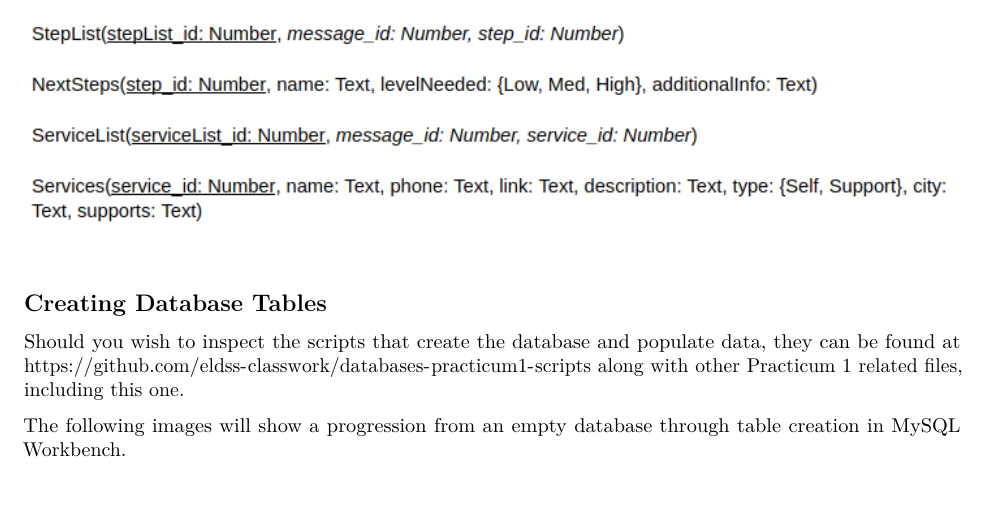
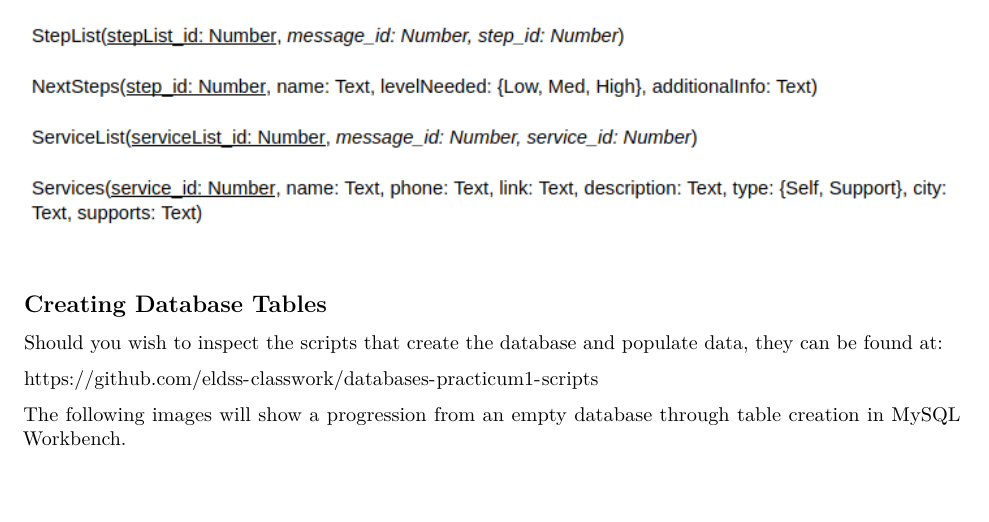
Before and after one commit to eldss-classwork/databases-practicum1-scripts, an R Markdown document (Practicum-1-Notebook.Rmd): part of page 3 of 5, cut so that both start at the same text, the shorter picture padded with empty space. Rendered offline with R 4.5, knitr and Pandoc, then LaTeX, with nearby package versions.

Commit message:
Space hyperlinks for readability

```diff
--- a/Practicum-1-Notebook.Rmd
+++ b/Practicum-1-Notebook.Rmd
@@ -8,28 +8,36 @@ output:
 
 ## Conceptual Model: UML
 
-View the conceptual model in Lucid Chart here: https://app.lucidchart.com/invitations/accept/5602312e-dfc3-4423-975c-47190ce6022e
+View the conceptual model in Lucid Chart here:
+
+https://app.lucidchart.com/invitations/accept/5602312e-dfc3-4423-975c-47190ce6022e
 
 <!-- Ensure this is the most up to date image -->
 ![Conceptual UML](imgs/CS5200 - Practicum 1_UML.png)\
 
 ## Logical Model: ERD
 
-View the logical model in Lucid Chart here: https://app.lucidchart.com/invitations/accept/7b497cbf-268d-4a03-b1a7-822b5a844fea
+View the logical model in Lucid Chart here:
+
+https://app.lucidchart.com/invitations/accept/7b497cbf-268d-4a03-b1a7-822b5a844fea
 
 <!-- Ensure this is the most up to date image -->
 ![Logical ERD](imgs/CS5200 - Practicum 1_ERD.png)\
 
 ## Schema
 
-View the schema in Google Docs here: https://docs.google.com/document/d/1o8pk51aed3BJSaBcwO2EMbT8I3ru_wpGTcTN4W-DbIM/edit?usp=sharing
+View the schema in Google Docs here:
+
+https://docs.google.com/document/d/1o8pk51aed3BJSaBcwO2EMbT8I3ru_wpGTcTN4W-DbIM/edit?usp=sharing
 
 <!-- Ensure this is the most up to date image -->
 ![schema](imgs/Practicum1-Schema.png)\
 
 ## Creating Database Tables
 
-Should you wish to inspect the scripts that create the database and populate data, they can be found at https://github.com/eldss-classwork/databases-practicum1-scripts along with other Practicum 1 related files, including this one.
+Should you wish to inspect the scripts that create the database and populate data, they can be found at:
+
+https://github.com/eldss-classwork/databases-practicum1-scripts
 
 The following images will show a progression from an empty database through table creation in MySQL Workbench.
 
```
Also changed, not shown: Practicum-1-Notebook.pdf.
